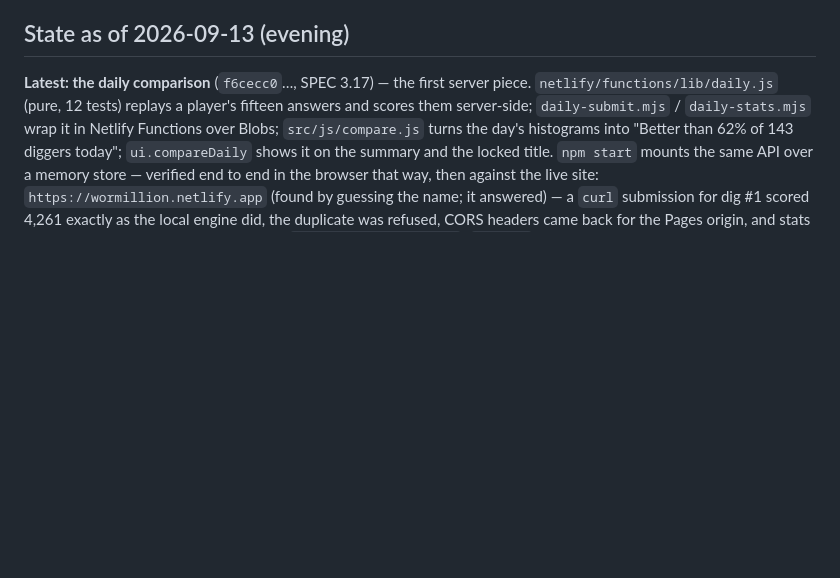
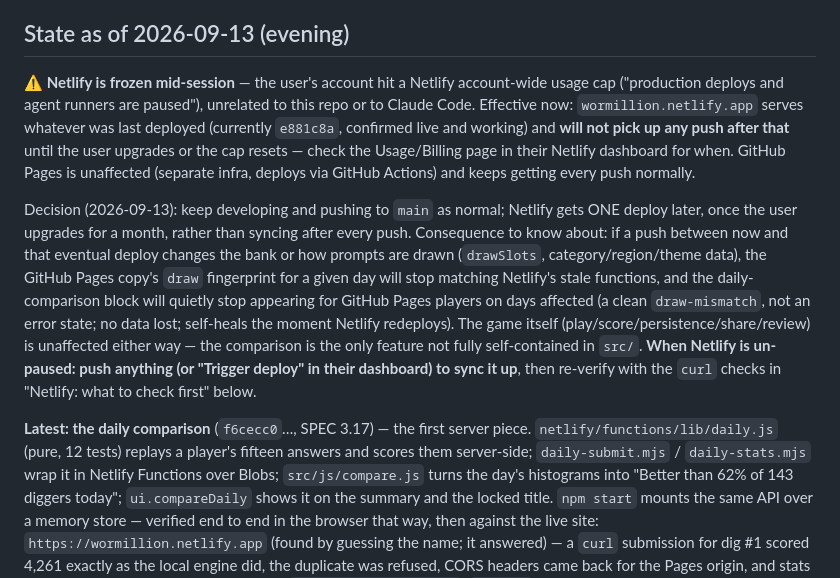
Before and after one commit to MichaelBoujikian/wormillion, a Markdown page: HANDOFF.md, the part around the change. Rendered like a GitHub page; blank space fills up the shorter version.

Commit message:
HANDOFF: Netlify is frozen on a usage cap; decided to batch, not sync per push
Co-Authored-By: Claude Sonnet 5 <noreply@anthropic.com>

```diff
--- a/HANDOFF.md
+++ b/HANDOFF.md
@@ -9,6 +9,30 @@ gotchas that cost time. Claude Code's project memory is keyed to this folder
 (`C:\Users\smite\repos\wormillion`); this file is the memory that survives.
 
 ## State as of 2026-09-13 (evening)
+
+**⚠ Netlify is frozen mid-session** — the user's account hit a Netlify
+account-wide usage cap ("production deploys and agent runners are paused"),
+unrelated to this repo or to Claude Code. Effective now: `wormillion.netlify.app`
+serves whatever was last deployed (currently `e881c8a`, confirmed live and
+working) and **will not pick up any push after that** until the user upgrades
+or the cap resets — check the Usage/Billing page in their Netlify dashboard
+for when. GitHub Pages is unaffected (separate infra, deploys via GitHub
+Actions) and keeps getting every push normally.
+
+Decision (2026-09-13): keep developing and pushing to `main` as normal;
+Netlify gets ONE deploy later, once the user upgrades for a month, rather
+than syncing after every push. Consequence to know about: if a push between
+now and that eventual deploy changes the bank or how prompts are drawn
+(`drawSlots`, category/region/theme data), the GitHub Pages copy's `draw`
+fingerprint for a given day will stop matching Netlify's stale functions,
+and the daily-comparison block will quietly stop appearing for GitHub Pages
+players on days affected (a clean `draw-mismatch`, not an error state; no
+data lost; self-heals the moment Netlify redeploys). The game itself
+(play/score/persistence/share/review) is unaffected either way — the
+comparison is the only feature not fully self-contained in `src/`.
+**When Netlify is un-paused: push anything (or "Trigger deploy" in their
+dashboard) to sync it up**, then re-verify with the `curl` checks in
+"Netlify: what to check first" below.
 
 **Latest: the daily comparison** (`f6cecc0`…, SPEC 3.17) — the first server
 piece. `netlify/functions/lib/daily.js` (pure, 12 tests) replays a player's
```
